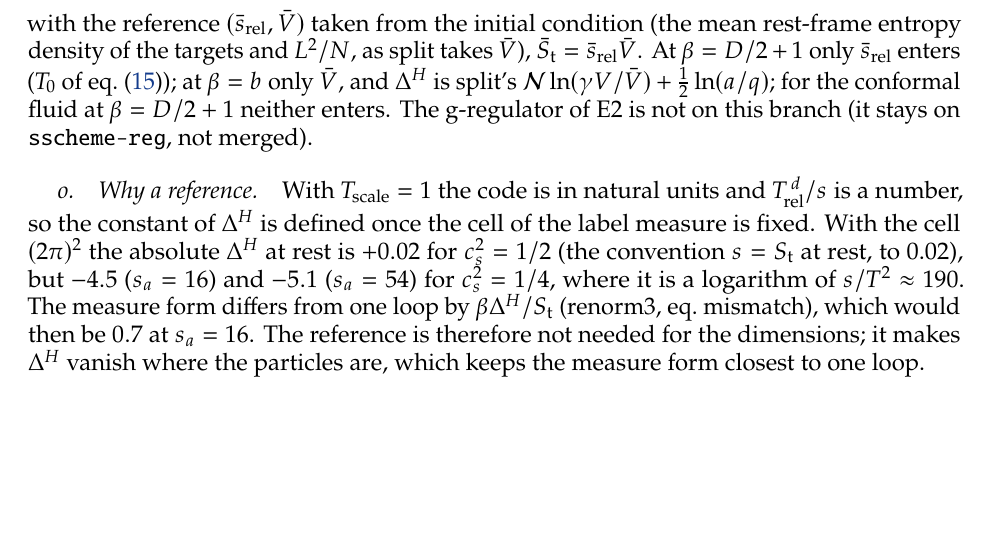
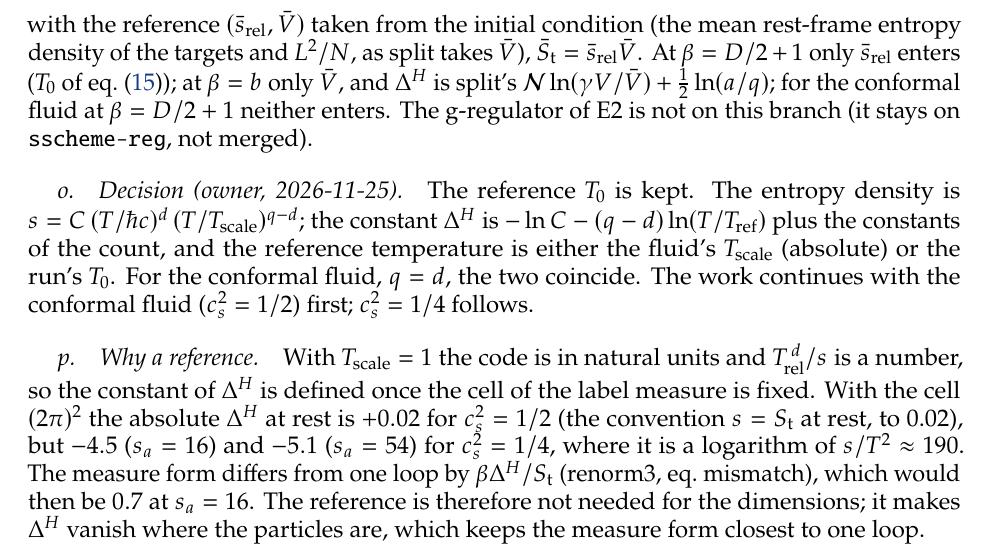
Before and after one commit to derek-teaney/stochastic-sph, a LaTeX paper (docs/sscheme_plan.tex): part of page 22 of 24, cut so that both start at the same text, the shorter picture padded with empty space. Compiled offline with pdfLaTeX.

Commit message:
sscheme_plan.tex: decision (owner): keep the reference T_0; the conformal fluid first
Co-Authored-By: Claude Opus 5.5 <noreply@anthropic.com>

```diff
--- a/docs/sscheme_plan.tex
+++ b/docs/sscheme_plan.tex
@@ -838,6 +838,11 @@ split takes $\bar V$), $\bar S_{\rm t}=\bar s_{\rm rel}\bar V$.  At $\beta=D/2+1
 $\bar V$, and $\Delta^H$ is split's $\mathcal N\ln(\gamma V/\bar V)+\tfrac12\ln(a/q)$; for the conformal fluid at $\beta=D/2+1$ neither enters.  The
 g-regulator of E2 is not on this branch (it stays on \texttt{sscheme-reg}, not merged).
 
+\paragraph{Decision (owner, 2026-11-25).}  The reference $T_0$ is kept.  The entropy density is $s=C\,(T/\hbar c)^d\,(T/T_{\rm scale})^{q-d}$; the
+constant $\Delta^H$ is $-\ln C-(q-d)\ln(T/T_{\rm ref})$ plus the constants of the count, and the reference temperature is either the fluid's
+$T_{\rm scale}$ (absolute) or the run's $T_0$.  For the conformal fluid, $q=d$, the two coincide.  The work continues with the conformal fluid
+($c_s^2=1/2$) first; $c_s^2=1/4$ follows.
+
 \paragraph{Why a reference.}  With $T_{\rm scale}=1$ the code is in natural units and $T_{\rm rel}^{\,d}/s$ is a number, so the constant of
 $\Delta^H$ is defined once the cell of the label measure is fixed.  With the cell $(2\pi)^2$ the absolute $\Delta^H$ at rest is $+0.02$ for
 $c_s^2=1/2$ (the convention $s=S_{\rm t}$ at rest, to 0.02), but $-4.5$ ($s_a=16$) and $-5.1$ ($s_a=54$) for $c_s^2=1/4$, where it is a
```
